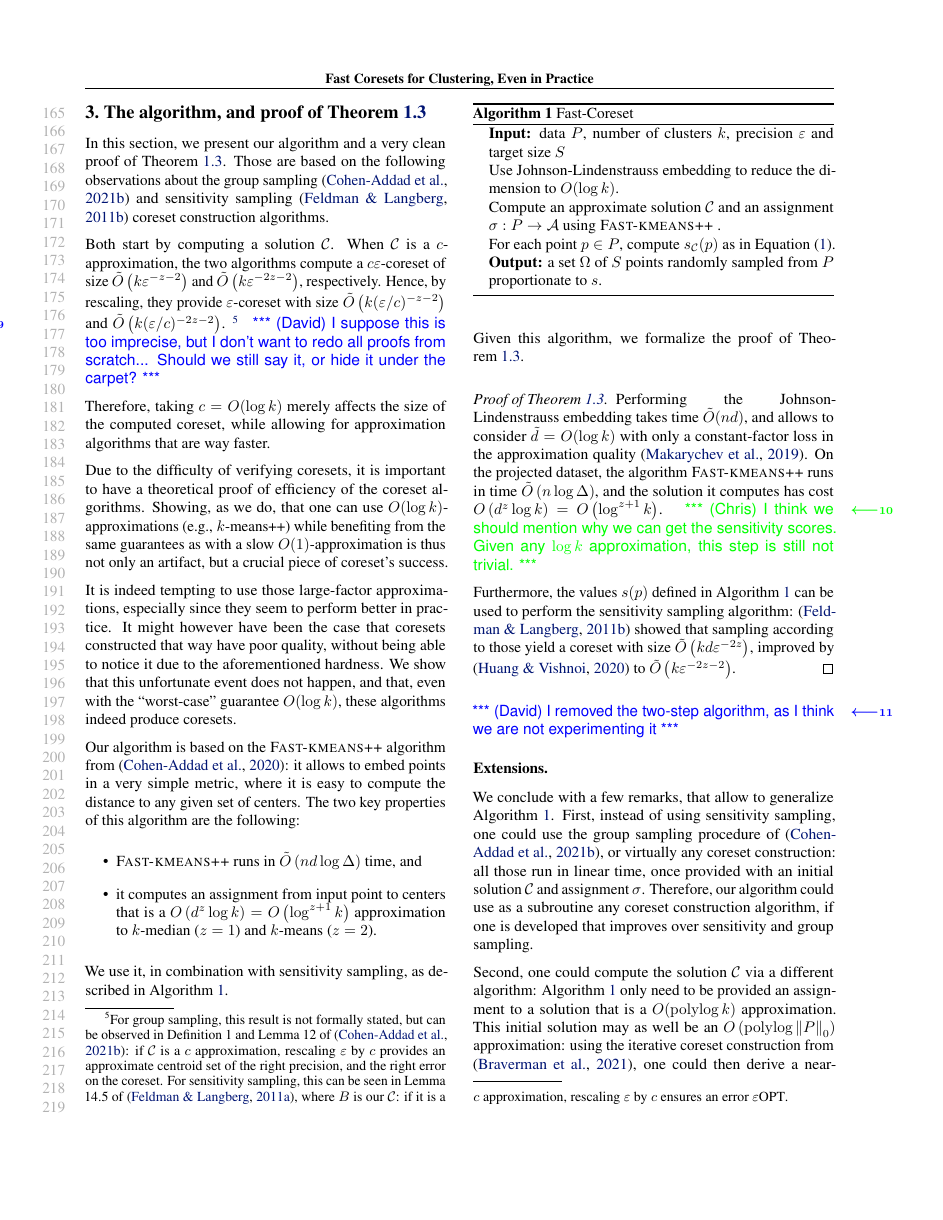
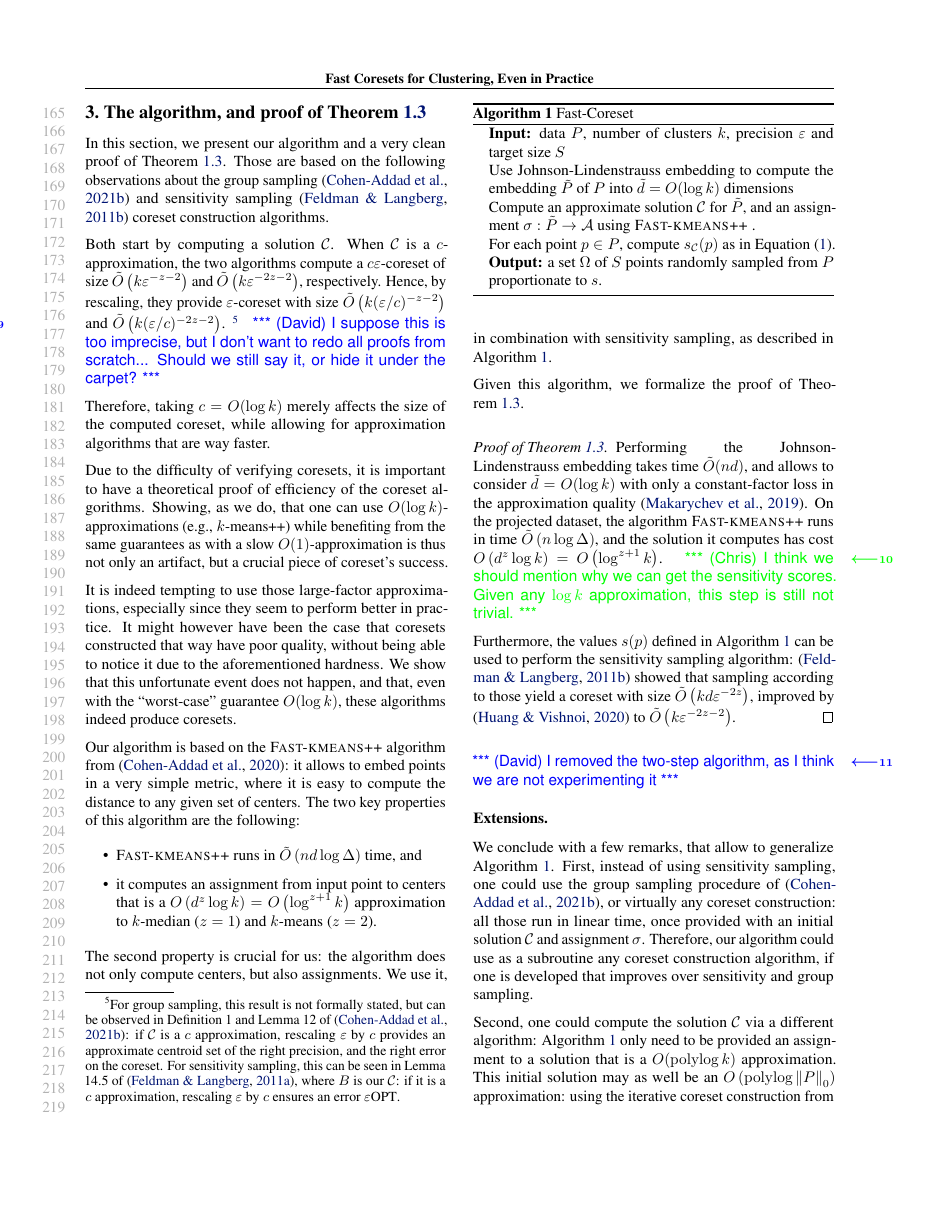
Before and after one commit to riccardo-torlaini/Fast-Coreset-Generation, a LaTeX paper (tex/main.tex, which reads tex/theory.tex): page 4 of 12. Compiled offline with pdfLaTeX.

Commit message:
comments

```diff
--- a/tex/theory.tex
+++ b/tex/theory.tex
@@ -23,6 +23,8 @@ distance to any given set of centers. The two key properties of this algorithm a
 \item it computes an assignment from input point to centers that is a $O\lpar d^z \log k\rpar = O\lpar\log^{z+1} k\rpar$ approximation to $k$-median ($z=1$) and
 $k$-means ($z=2$).
 \end{itemize}
+
+The second property is crucial for us: the algorithm does not only compute centers, but also assignments.
   We use it, in combination with sensitivity sampling, as described in \cref{alg:main}.
 
 
@@ -31,8 +33,8 @@ $k$-means ($z=2$).
    \label{alg:main}
 \begin{algorithmic}
    \STATE {\bfseries Input:} data $P$, number of clusters $k$, precision $\eps$ and target size $S$
-   \STATE Use Johnson-Lindenstrauss embedding to reduce the dimension to $O(\log k)$.
-   \STATE Compute an approximate solution $\calC$ and an assignment $\sigma : P \rightarrow \calA$ using \fkmeans.
+   \STATE Use Johnson-Lindenstrauss embedding to compute the embedding $\tilde P$ of $P$ into $\tilde d = O(\log k)$ dimensions
+   \STATE Compute an approximate solution $\calC$ for $\tilde P$, and an assignment $\sigma : \tilde P \rightarrow \calA$ using \fkmeans.
    \STATE For each point $p \in P$, compute $s_\calC(p)$ as in \cref{eq:sensitivity}.
    \STATE {\bfseries Output:} a set $\coreset$ of $S$ points randomly sampled from $P$ proportionate to $s$.
 \end{algorithmic}
```
Also changed, not shown: tex/figures/coreset_size_on_sens_quality.tex (+1 -1 lines), tex/results.tex (+4 -4 lines).
